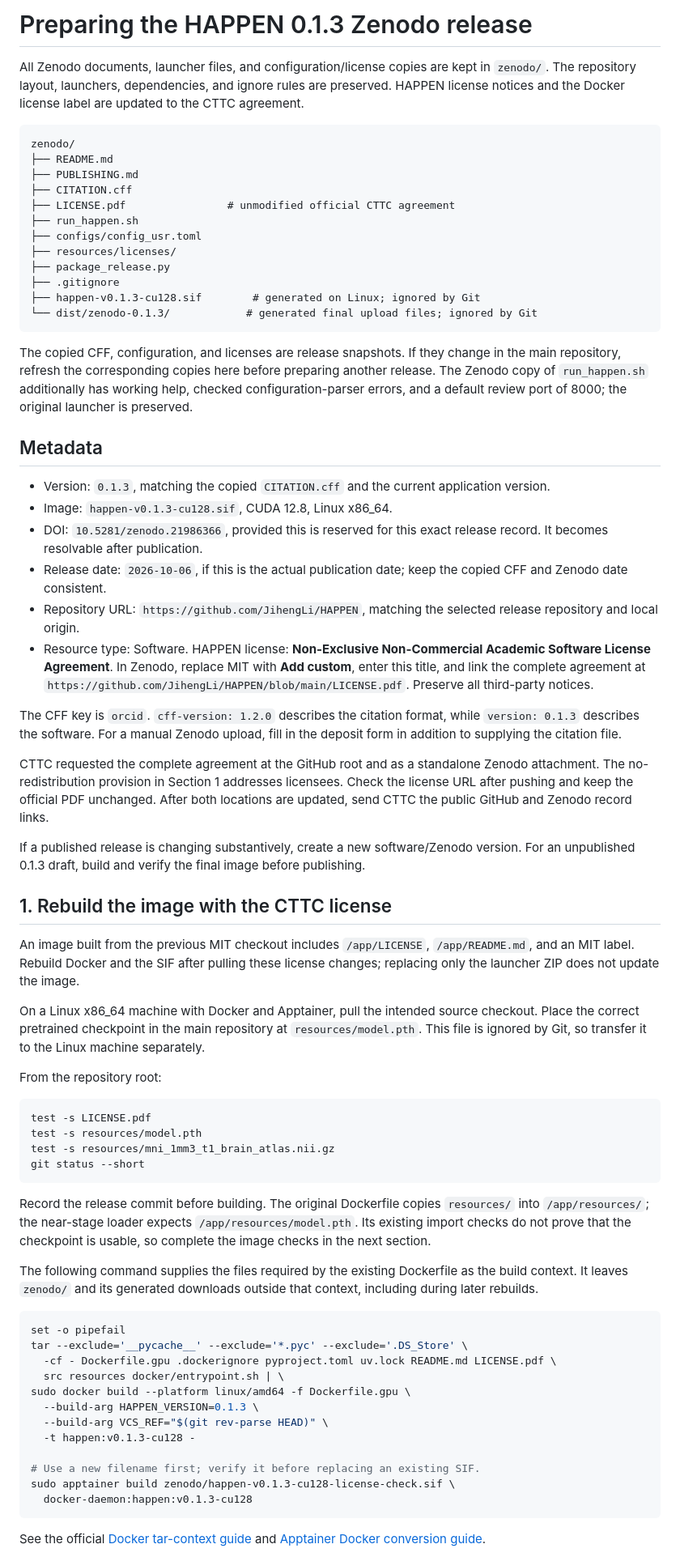
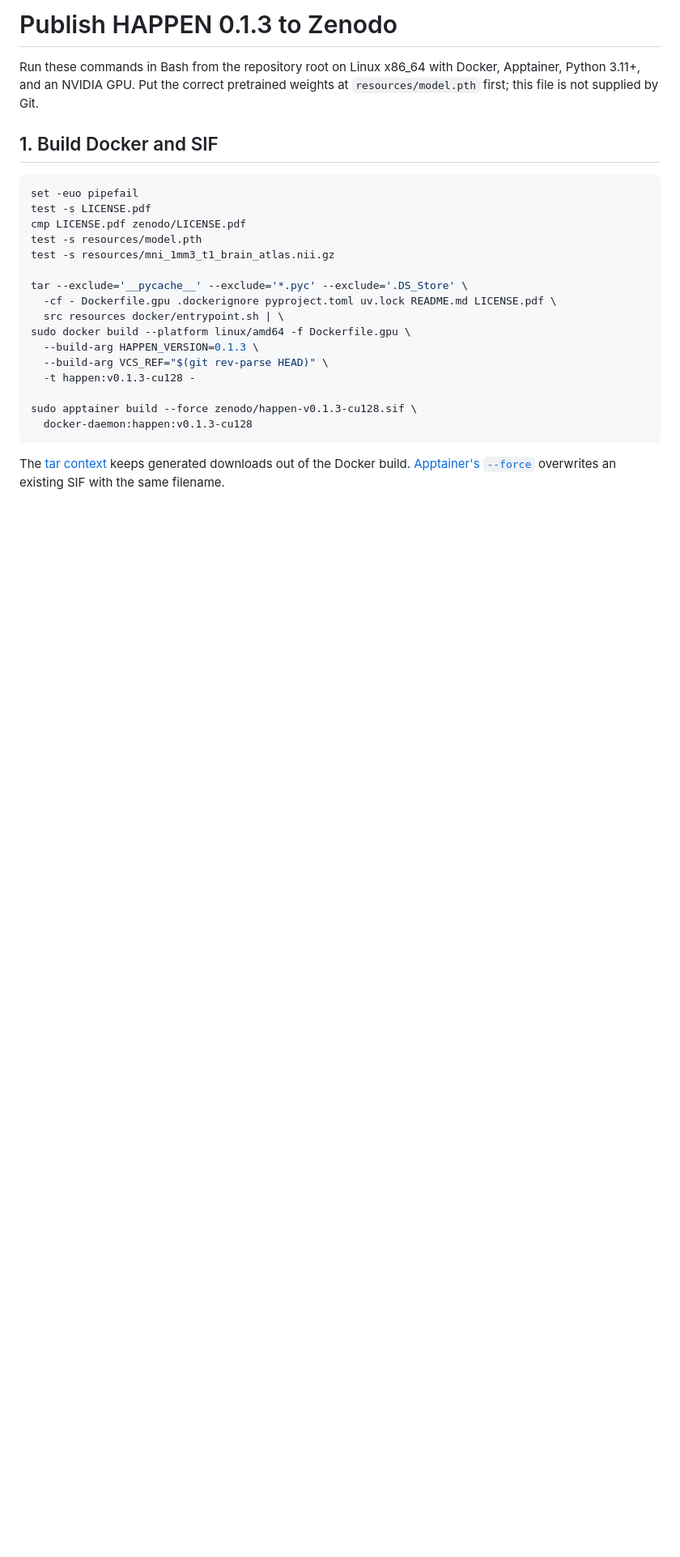
Before and after one commit to JihengLi/HAPPEN, a Markdown page: zenodo/PUBLISHING.md, the part around one of its changes. Shown at 81% size. Rendered like a GitHub page; blank space fills up the shorter version.

````diff
--- a/zenodo/PUBLISHING.md
+++ b/zenodo/PUBLISHING.md
@@ -1,60 +1,16 @@
-# Preparing the HAPPEN 0.1.3 Zenodo release
+# Publish HAPPEN 0.1.3 to Zenodo
 
-All Zenodo documents, launcher files, and configuration/license copies are kept in `zenodo/`. The repository layout, launchers, dependencies, and ignore rules are preserved. HAPPEN license notices and the Docker license label are updated to the CTTC agreement.
+Run these commands in Bash from the repository root on Linux x86_64 with Docker, Apptainer, Python 3.11+, and an NVIDIA GPU. Put the correct pretrained weights at `resources/model.pth` first; this file is not supplied by Git.
 
-```text
-zenodo/
-├── README.md
-├── PUBLISHING.md
-├── CITATION.cff
-├── LICENSE.pdf                # unmodified official CTTC agreement
-├── run_happen.sh
-├── configs/config_usr.toml
-├── resources/licenses/
-├── package_release.py
-├── .gitignore
-├── happen-v0.1.3-cu128.sif        # generated on Linux; ignored by Git
-└── dist/zenodo-0.1.3/            # generated final upload files; ignored by Git
-```
-
-The copied CFF, configuration, and licenses are release snapshots. If they change in the main repository, refresh the corresponding copies here before preparing another release. The Zenodo copy of `run_happen.sh` additionally has working help, checked configuration-parser errors, and a default review port of 8000; the original launcher is preserved.
-
-## Metadata
-
-- Version: `0.1.3`, matching the copied `CITATION.cff` and the current application version.
-- Image: `happen-v0.1.3-cu128.sif`, CUDA 12.8, Linux x86_64.
-- DOI: `10.5281/zenodo.21986366`, provided this is reserved for this exact release record. It becomes resolvable after publication.
-- Release date: `2026-10-06`, if this is the actual publication date; keep the copied CFF and Zenodo date consistent.
-- Repository URL: `https://github.com/JihengLi/HAPPEN`, matching the selected release repository and local origin.
-- Resource type: Software. HAPPEN license: **Non-Exclusive Non-Commercial Academic Software License Agreement**. In Zenodo, replace MIT with **Add custom**, enter this title, and link the complete agreement at `https://github.com/JihengLi/HAPPEN/blob/main/LICENSE.pdf`. Preserve all third-party notices.
-
-The CFF key is `orcid`. `cff-version: 1.2.0` describes the citation format, while `version: 0.1.3` describes the software. For a manual Zenodo upload, fill in the deposit form in addition to supplying the citation file.
-
-CTTC requested the complete agreement at the GitHub root and as a standalone Zenodo attachment. The no-redistribution provision in Section 1 addresses licensees. Check the license URL after pushing and keep the official PDF unchanged. After both locations are updated, send CTTC the public GitHub and Zenodo record links.
-
-If a published release is changing substantively, create a new software/Zenodo version. For an unpublished 0.1.3 draft, build and verify the final image before publishing.
-
-## 1. Rebuild the image with the CTTC license
-
-An image built from the previous MIT checkout includes `/app/LICENSE`, `/app/README.md`, and an MIT label. Rebuild Docker and the SIF after pulling these license changes; replacing only the launcher ZIP does not update the image.
-
-On a Linux x86_64 machine with Docker and Apptainer, pull the intended source checkout. Place the correct pretrained checkpoint in the main repository at `resources/model.pth`. This file is ignored by Git, so transfer it to the Linux machine separately.
-
-From the repository root:
+## 1. Build Docker and SIF
 
 ```bash
+set -euo pipefail
 test -s LICENSE.pdf
+cmp LICENSE.pdf zenodo/LICENSE.pdf
 test -s resources/model.pth
 test -s resources/mni_1mm3_t1_brain_atlas.nii.gz
-git status --short
-```
 
-Record the release commit before building. The original Dockerfile copies `resources/` into `/app/resources/`; the near-stage loader expects `/app/resources/model.pth`. Its existing import checks do not prove that the checkpoint is usable, so complete the image checks in the next section.
-
-The following command supplies the files required by the existing Dockerfile as the build context. It leaves `zenodo/` and its generated downloads outside that context, including during later rebuilds.
-
-```bash
-set -o pipefail
 tar --exclude='__pycache__' --exclude='*.pyc' --exclude='.DS_Store' \
   -cf - Dockerfile.gpu .dockerignore pyproject.toml uv.lock README.md LICENSE.pdf \
   src resources docker/entrypoint.sh | \
@@ -63,10 +19,9 @@ sudo docker build --platform linux/amd64 -f Dockerfile.gpu \
   --build-arg VCS_REF="$(git rev-parse HEAD)" \
   -t happen:v0.1.3-cu128 -
 
-# Use a new filename first; verify it before replacing an existing SIF.
-sudo apptainer build zenodo/happen-v0.1.3-cu128-license-check.sif \
+sudo apptainer build --force zenodo/happen-v0.1.3-cu128.sif \
   docker-daemon:happen:v0.1.3-cu128
 ```
 
-See the official [Docker tar-context guide](https://docs.docker.com/build/concepts/context/#local-tarballs) and [Apptainer Docker conversion guide](https://apptainer.org/docs/user/latest/docker_and_oci.html#containers-cached-by-the-docker-daemon).
+The [tar context](https://docs.docker.com/build/concepts/context/#local-tarballs) keeps generated downloads out of the Docker build. [Apptainer's `--force`](https://apptainer.org/docs/user/latest/cli/apptainer_build.html) overwrites an existing SIF with the same filename.
 
````
Also changed, not shown: other parts of zenodo/PUBLISHING.md (+51 -52 lines).
